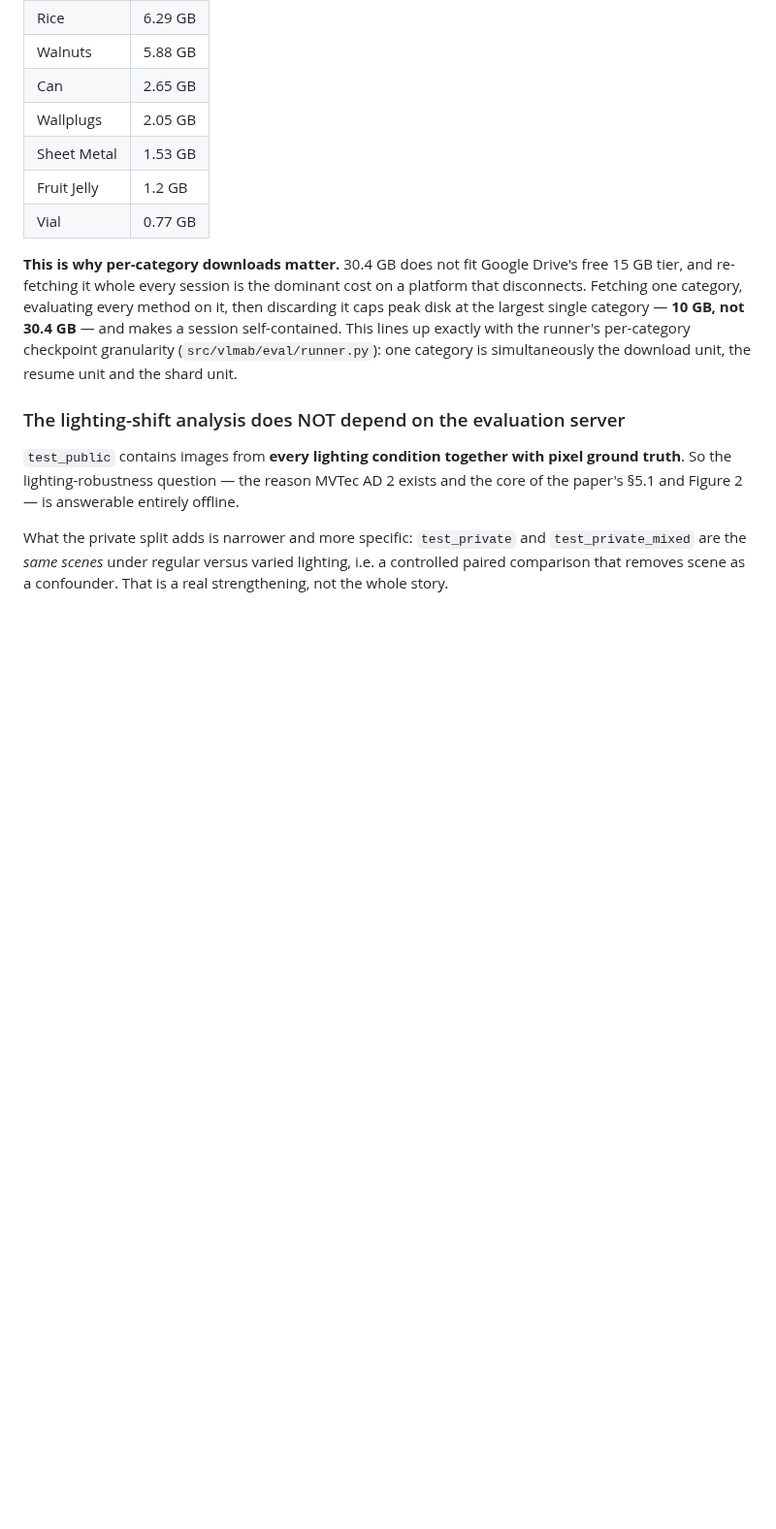
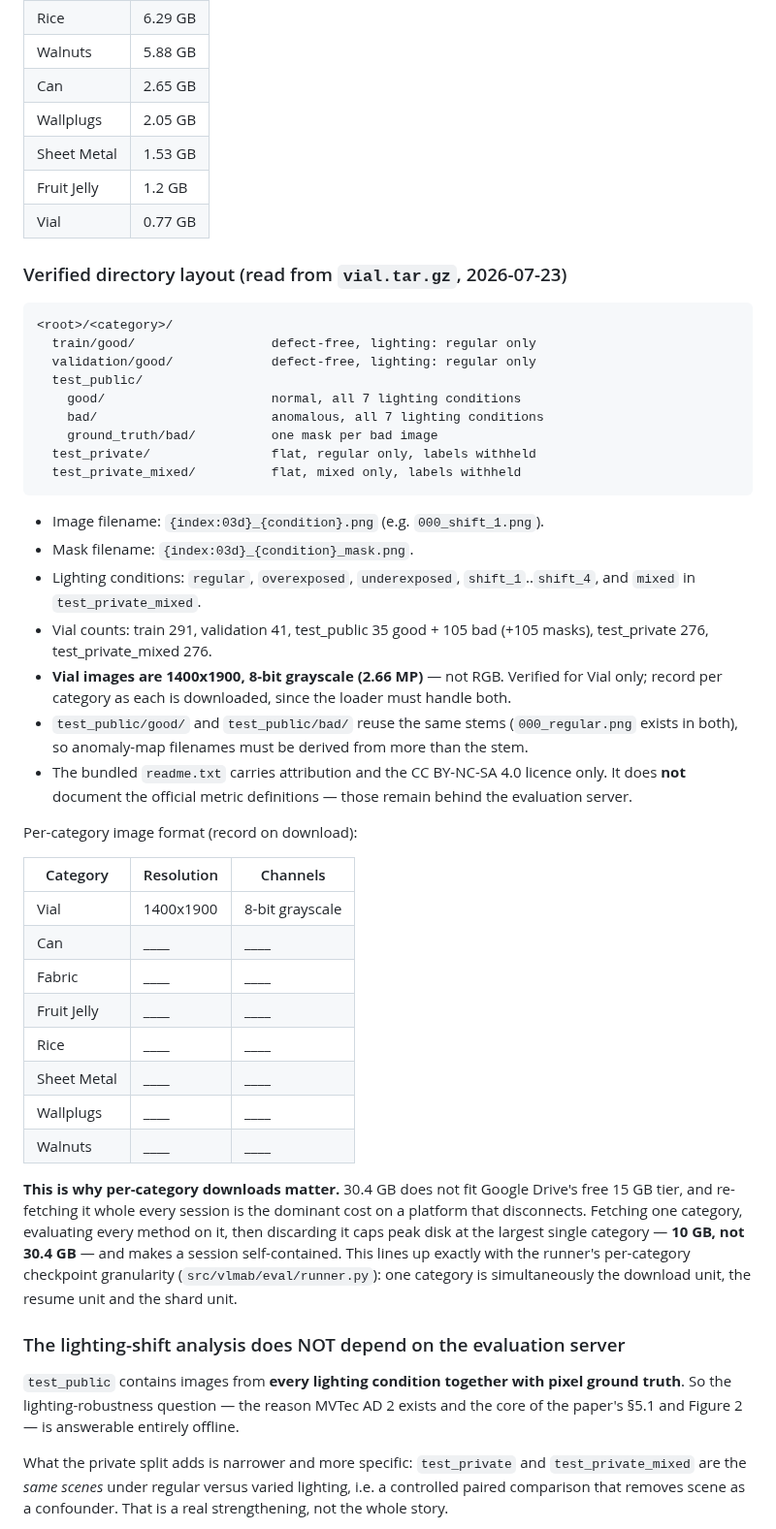
Before and after one commit to andrudebaran7/vlm-anomaly-bench, a Markdown page: docs/datasets-access.md, the part around the change. Shown at 97% size. GitHub-like rendering; blank space fills up the shorter version.

Commit message:
docs: verified MVTec AD 2 layout; protocol v0.2.2 (RGB conversion, unlabelled splits)

```diff
--- a/docs/datasets-access.md
+++ b/docs/datasets-access.md
@@ -35,6 +35,44 @@ Verified from the official download page, 2026-07-23:
 | Sheet Metal | 1.53 GB |
 | Fruit Jelly | 1.2 GB |
 | Vial | 0.77 GB |
+
+### Verified directory layout (read from `vial.tar.gz`, 2026-07-23)
+
+    <root>/<category>/
+      train/good/                  defect-free, lighting: regular only
+      validation/good/             defect-free, lighting: regular only
+      test_public/
+        good/                      normal, all 7 lighting conditions
+        bad/                       anomalous, all 7 lighting conditions
+        ground_truth/bad/          one mask per bad image
+      test_private/                flat, regular only, labels withheld
+      test_private_mixed/          flat, mixed only, labels withheld
+
+- Image filename: `{index:03d}_{condition}.png` (e.g. `000_shift_1.png`).
+- Mask filename: `{index:03d}_{condition}_mask.png`.
+- Lighting conditions: `regular`, `overexposed`, `underexposed`, `shift_1`..`shift_4`, and
+  `mixed` in `test_private_mixed`.
+- Vial counts: train 291, validation 41, test_public 35 good + 105 bad (+105 masks),
+  test_private 276, test_private_mixed 276.
+- **Vial images are 1400x1900, 8-bit grayscale (2.66 MP)** — not RGB. Verified for Vial only;
+  record per category as each is downloaded, since the loader must handle both.
+- `test_public/good/` and `test_public/bad/` reuse the same stems (`000_regular.png` exists in
+  both), so anomaly-map filenames must be derived from more than the stem.
+- The bundled `readme.txt` carries attribution and the CC BY-NC-SA 4.0 licence only. It does
+  **not** document the official metric definitions — those remain behind the evaluation server.
+
+Per-category image format (record on download):
+
+| Category | Resolution | Channels |
+|---|---|---|
+| Vial | 1400x1900 | 8-bit grayscale |
+| Can | ____ | ____ |
+| Fabric | ____ | ____ |
+| Fruit Jelly | ____ | ____ |
+| Rice | ____ | ____ |
+| Sheet Metal | ____ | ____ |
+| Wallplugs | ____ | ____ |
+| Walnuts | ____ | ____ |
 
 **This is why per-category downloads matter.** 30.4 GB does not fit Google Drive's free 15 GB
 tier, and re-fetching it whole every session is the dominant cost on a platform that
```
Also changed, not shown: docs/protocol.md (+17 -0 lines).
